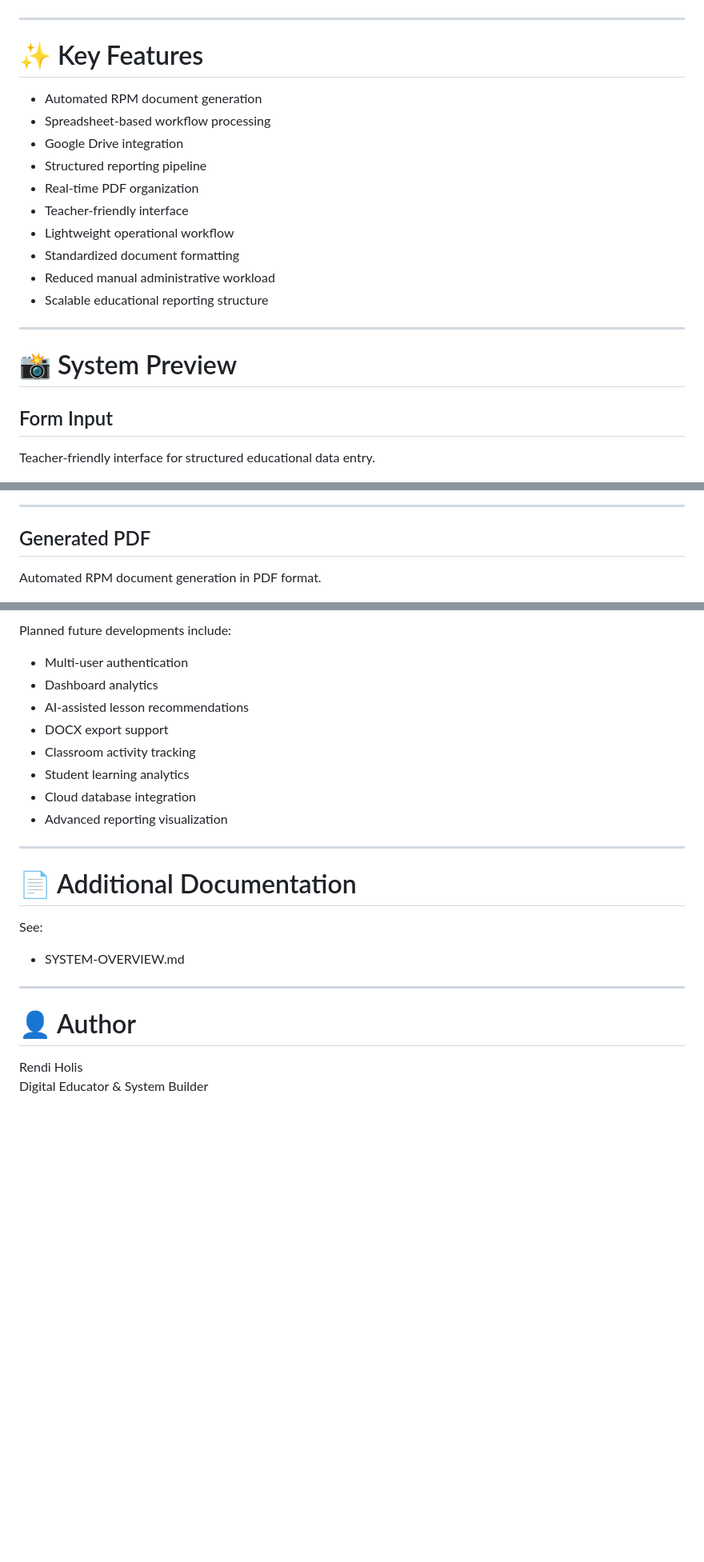
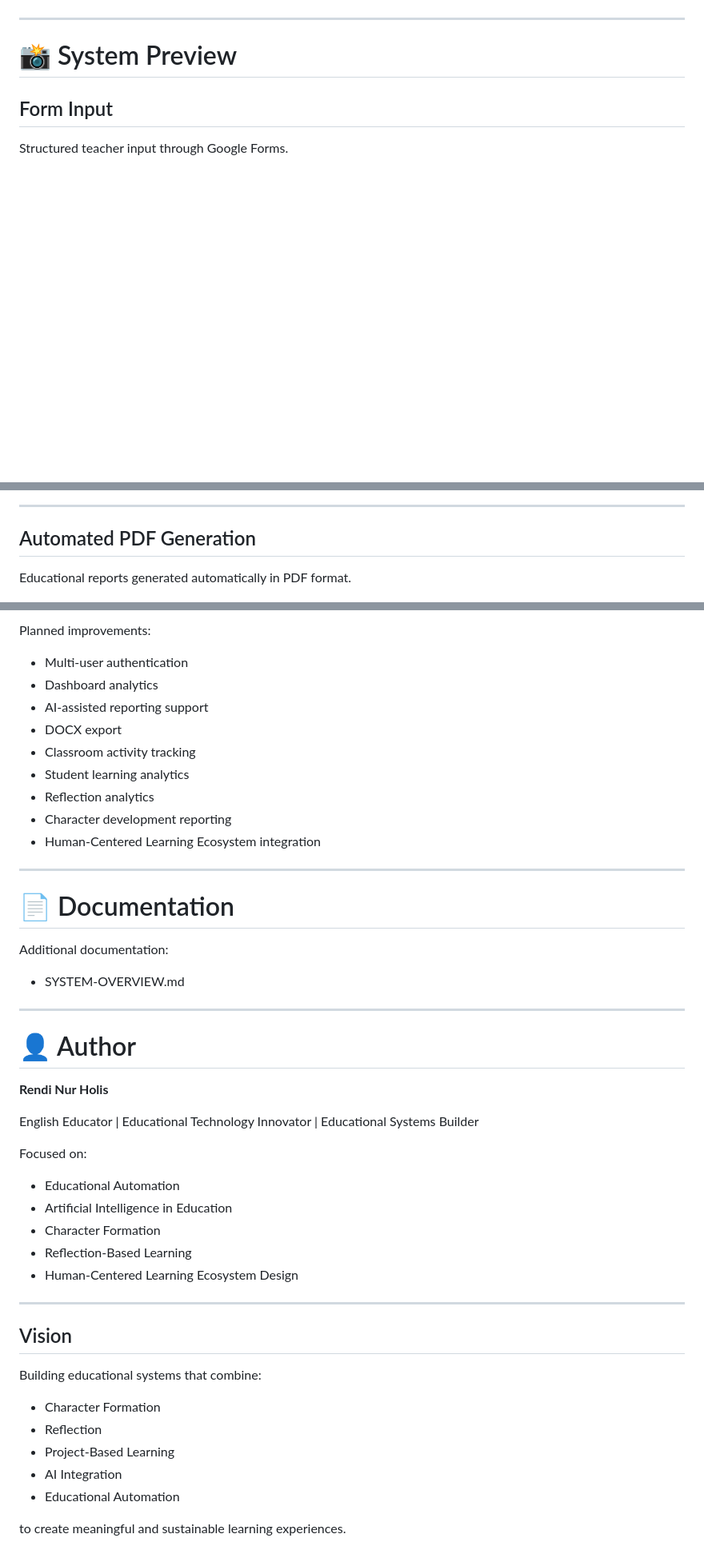
Before and after one commit to Rendidotcom/RPM-OTO, a Markdown page: README.md, 3 parts joined by grey strips. Shown at 80% size. Drawn GitHub-style; blank space fills up the shorter version.

```diff
--- a/README.md
+++ b/README.md
@@ -41,26 +66,11 @@ Google Drive Storage
 
 ---
 
-# ✨ Key Features
-
-- Automated RPM document generation
-- Spreadsheet-based workflow processing
-- Google Drive integration
-- Structured reporting pipeline
-- Real-time PDF organization
-- Teacher-friendly interface
-- Lightweight operational workflow
-- Standardized document formatting
-- Reduced manual administrative workload
-- Scalable educational reporting structure
-
----
-
 # 📸 System Preview
 
 ## Form Input
 
-Teacher-friendly interface for structured educational data entry.
+Structured teacher input through Google Forms.
 
 ![Form Input](assets/form-input.png)
 
@@ -74,9 +84,9 @@ Data processing and workflow management using Google Sheets.
 
 ---
 
-## Generated PDF
+## Automated PDF Generation
 
-Automated RPM document generation in PDF format.
+Educational reports generated automatically in PDF format.
 
 ![Generated PDF](assets/generated-pdf.png)
 
@@ -146,25 +180,50 @@ The system prioritizes:
 
-Planned future developments include:
-- Multi-user authentication
-- Dashboard analytics
-- AI-assisted lesson recommendations
-- DOCX export support
-- Classroom activity tracking
-- Student learning analytics
-- Cloud database integration
-- Advanced reporting visualization
+Planned improvements:
+
+* Multi-user authentication
+* Dashboard analytics
+* AI-assisted reporting support
+* DOCX export
+* Classroom activity tracking
+* Student learning analytics
+* Reflection analytics
+* Character development reporting
+* Human-Centered Learning Ecosystem integration
 
 ---
 
-# 📄 Additional Documentation
+# 📄 Documentation
 
-See:
+Additional documentation:
 
-- SYSTEM-OVERVIEW.md
+* SYSTEM-OVERVIEW.md
 
 ---
 
 # 👤 Author
 
-Rendi Holis
-Digital Educator & System Builder
+**Rendi Nur Holis**
+
+English Educator | Educational Technology Innovator | Educational Systems Builder
+
+Focused on:
+
+* Educational Automation
+* Artificial Intelligence in Education
+* Character Formation
+* Reflection-Based Learning
+* Human-Centered Learning Ecosystem Design
+
+---
+
+## Vision
+
+Building educational systems that combine:
+
+* Character Formation
+* Reflection
+* Project-Based Learning
+* AI Integration
+* Educational Automation
+
+to create meaningful and sustainable learning experiences.
```
Also changed, not shown: other parts of README.md (+105 -56 lines).
